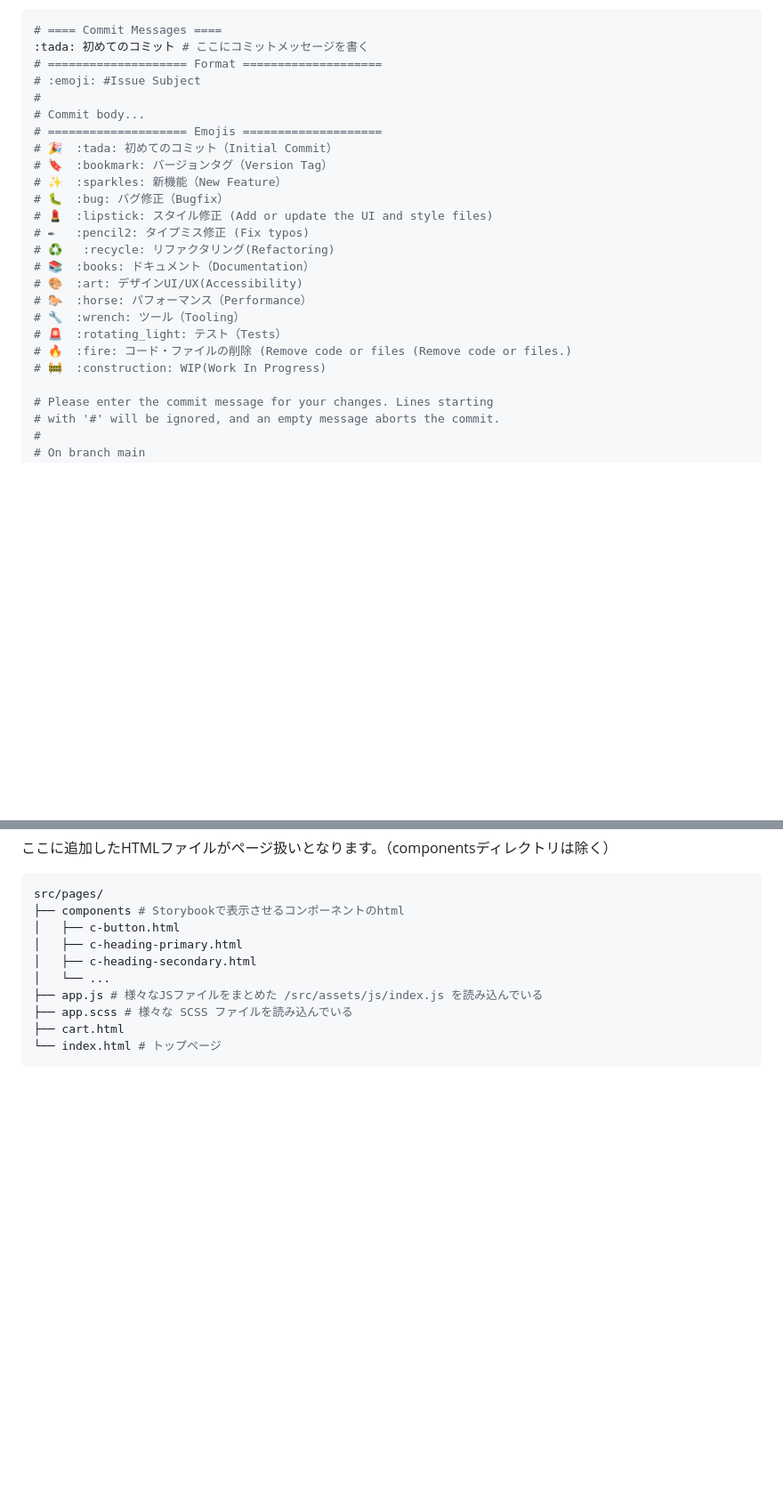
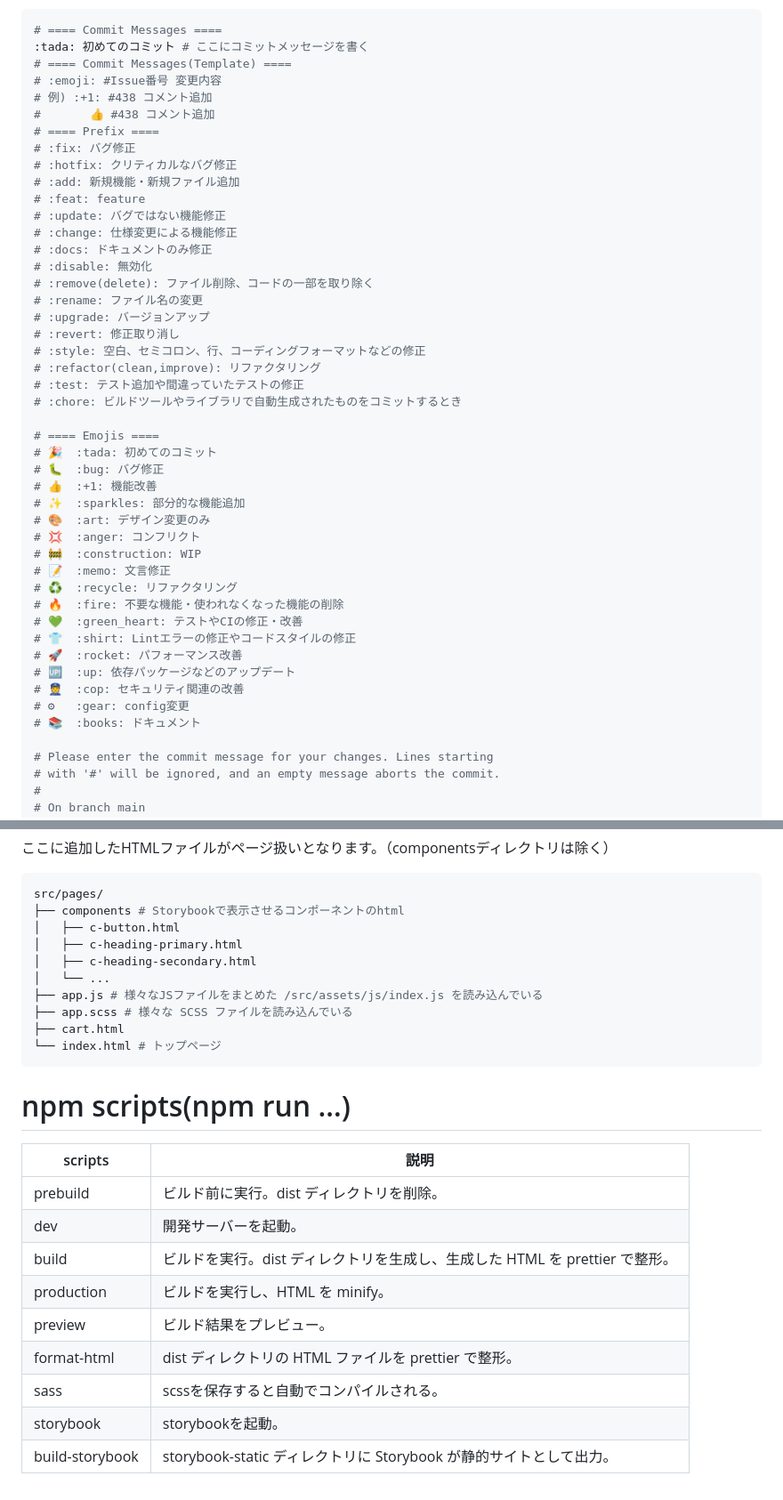
Before and after one commit to yomo-yohaku/vite-template-html, a Markdown page: README.md, 2 parts joined by grey strips. Shown at 89% size. Drawn GitHub-style; blank space fills up the shorter version.

Commit message:
:books: 「コミットテンプレートの使い方」更新、「npm scripts(npm run …)」追加

````diff
--- a/README.md
+++ b/README.md
@@ -288,25 +294,46 @@ git commit
 ```bash
 # ==== Commit Messages ====
 :tada: 初めてのコミット # ここにコミットメッセージを書く
-# ==================== Format ====================
-# :emoji: #Issue Subject
-#
-# Commit body...
-# ==================== Emojis ====================
-# 🎉  :tada: 初めてのコミット（Initial Commit）
-# 🔖  :bookmark: バージョンタグ（Version Tag）
-# ✨  :sparkles: 新機能（New Feature）
-# 🐛  :bug: バグ修正（Bugfix）
-# 💄  :lipstick: スタイル修正 (Add or update the UI and style files)
-# ✒   :pencil2: タイプミス修正 (Fix typos)
-# ♻️   :recycle: リファクタリング(Refactoring)
-# 📚  :books: ドキュメント（Documentation）
-# 🎨  :art: デザインUI/UX(Accessibility)
-# 🐎  :horse: パフォーマンス（Performance）
-# 🔧  :wrench: ツール（Tooling）
-# 🚨  :rotating_light: テスト（Tests）
-# 🔥  :fire: コード・ファイルの削除 (Remove code or files (Remove code or files.)
-# 🚧  :construction: WIP(Work In Progress)
+# ==== Commit Messages(Template) ====
+# :emoji: #Issue番号 変更内容
+# 例) :+1: #438 コメント追加
+#       👍 #438 コメント追加
+# ==== Prefix ====
+# :fix: バグ修正
+# :hotfix: クリティカルなバグ修正
+# :add: 新規機能・新規ファイル追加
+# :feat: feature
+# :update: バグではない機能修正
+# :change: 仕様変更による機能修正
+# :docs: ドキュメントのみ修正
+# :disable: 無効化
+# :remove(delete): ファイル削除、コードの一部を取り除く
+# :rename: ファイル名の変更
+# :upgrade: バージョンアップ
+# :revert: 修正取り消し
+# :style: 空白、セミコロン、行、コーディングフォーマットなどの修正
+# :refactor(clean,improve): リファクタリング
+# :test: テスト追加や間違っていたテストの修正
+# :chore: ビルドツールやライブラリで自動生成されたものをコミットするとき
+
+# ==== Emojis ====
+# 🎉  :tada: 初めてのコミット
+# 🐛  :bug: バグ修正
+# 👍  :+1: 機能改善
+# ✨  :sparkles: 部分的な機能追加
+# 🎨  :art: デザイン変更のみ
+# 💢  :anger: コンフリクト
+# 🚧  :construction: WIP
+# 📝  :memo: 文言修正
+# ♻️  :recycle: リファクタリング
+# 🔥  :fire: 不要な機能・使われなくなった機能の削除
+# 💚  :green_heart: テストやCIの修正・改善
+# 👕  :shirt: Lintエラーの修正やコードスタイルの修正
+# 🚀  :rocket: パフォーマンス改善
+# 🆙  :up: 依存パッケージなどのアップデート
+# 👮  :cop: セキュリティ関連の改善
+# ⚙   :gear: config変更
+# 📚  :books: ドキュメント
 
 # Please enter the commit message for your changes. Lines starting
 # with '#' will be ignored, and an empty message aborts the commit.
@@ -512,3 +539,17 @@ src/pages/
 ├── cart.html
 └── index.html # トップページ
 ```
+
+# npm scripts(npm run …)
+
+| scripts | 説明 |
+| --- | --- |
+| prebuild | ビルド前に実行。dist ディレクトリを削除。 |
+| dev | 開発サーバーを起動。 |
+| build | ビルドを実行。dist ディレクトリを生成し、生成した HTML を prettier で整形。 |
+| production | ビルドを実行し、HTML を minify。 |
+| preview | ビルド結果をプレビュー。 |
+| format-html | dist ディレクトリの HTML ファイルを prettier で整形。 |
+| sass | scssを保存すると自動でコンパイルされる。 |
+| storybook | storybookを起動。 |
+| build-storybook | storybook-static ディレクトリに Storybook が静的サイトとして出力。 |
````
Also changed, not shown: other parts of README.md (+6 -0 lines).
